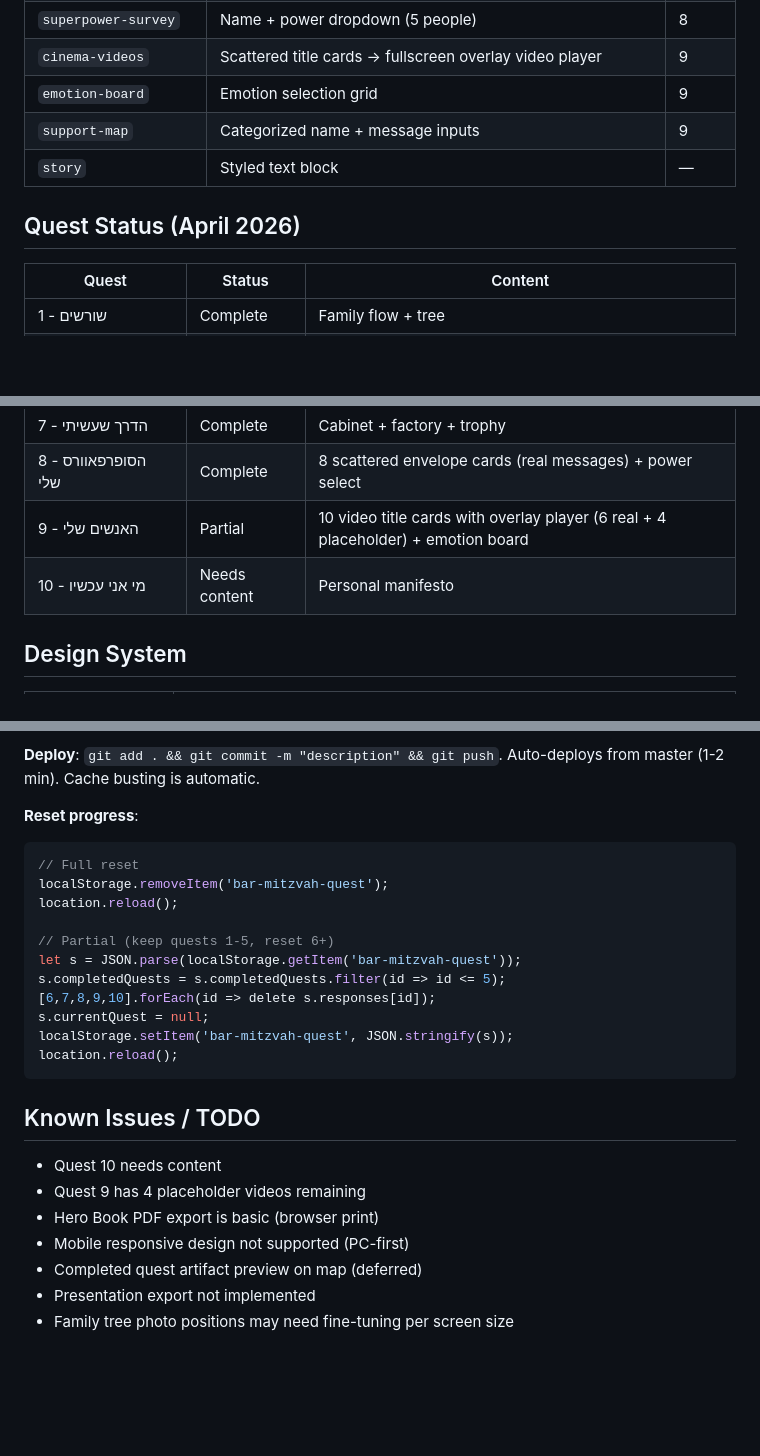
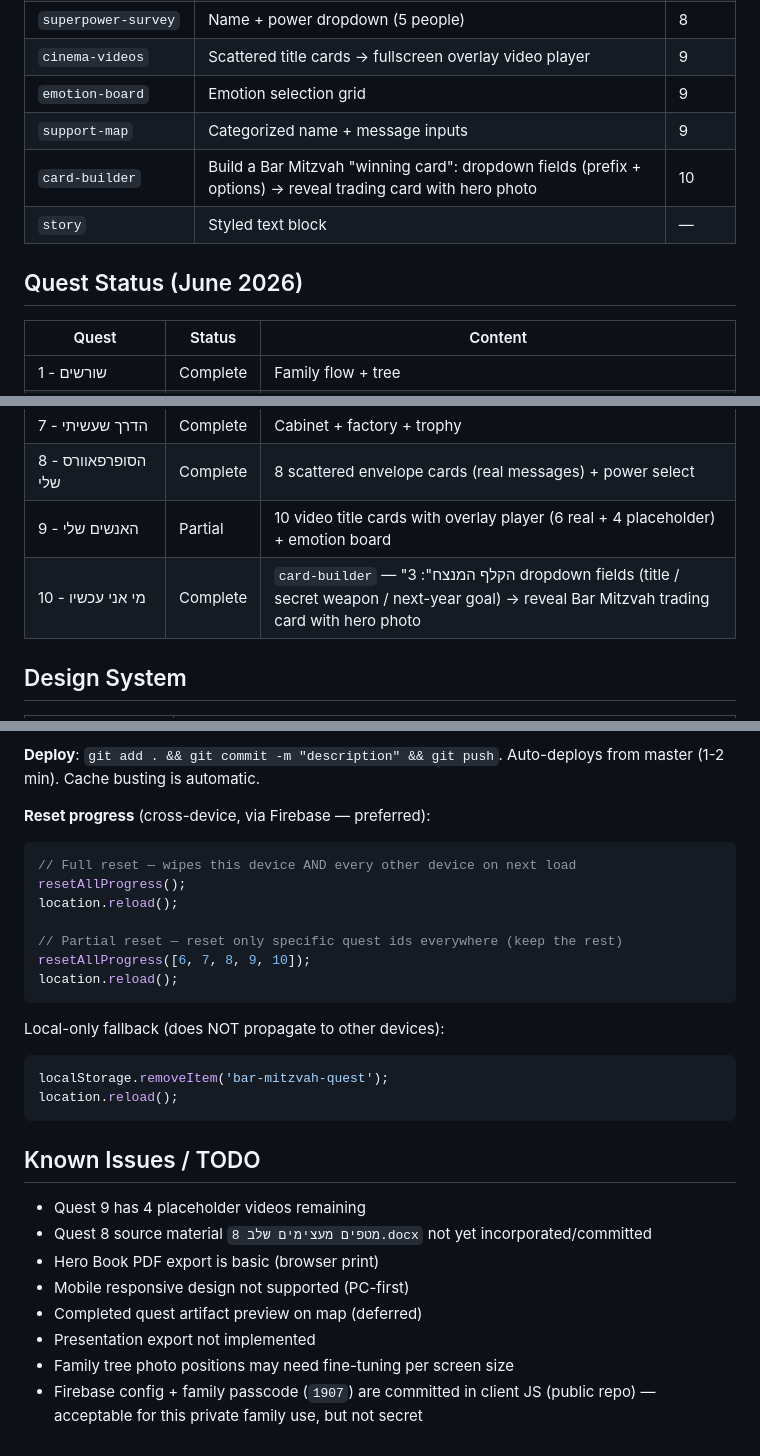
Before and after one commit to yaelk-maker/bar-mitzvah-quest, a Markdown page: CLAUDE.md, 3 parts joined by grey strips. Rendered like a GitHub page; blank space fills up the shorter version.

Commit message:
Update CLAUDE.md: Firebase sync, card-builder, Quest 10 complete
Co-Authored-By: Claude Opus 4.8 <noreply@anthropic.com>

````diff
--- a/CLAUDE.md
+++ b/CLAUDE.md
@@ -103,9 +113,10 @@ bar-mitzvah-quest/
 | `cinema-videos` | Scattered title cards → fullscreen overlay video player | 9 |
 | `emotion-board` | Emotion selection grid | 9 |
 | `support-map` | Categorized name + message inputs | 9 |
+| `card-builder` | Build a Bar Mitzvah "winning card": dropdown fields (prefix + options) → reveal trading card with hero photo | 10 |
 | `story` | Styled text block | — |
 
-## Quest Status (April 2026)
+## Quest Status (June 2026)
 
 | Quest | Status | Content |
 |-------|--------|---------|
@@ -118,7 +129,7 @@ bar-mitzvah-quest/
 | 7 - הדרך שעשיתי | Complete | Cabinet + factory + trophy |
 | 8 - הסופרפאוורס שלי | Complete | 8 scattered envelope cards (real messages) + power select |
 | 9 - האנשים שלי | Partial | 10 video title cards with overlay player (6 real + 4 placeholder) + emotion board |
-| 10 - מי אני עכשיו | Needs content | Personal manifesto |
+| 10 - מי אני עכשיו | Complete | `card-builder` — "הקלף המנצח": 3 dropdown fields (title / secret weapon / next-year goal) → reveal Bar Mitzvah trading card with hero photo |
 
 ## Design System
 | Element | Value |
@@ -172,26 +183,28 @@ bar-mitzvah-quest/
 
 **Deploy**: `git add . && git commit -m "description" && git push`. Auto-deploys from master (1-2 min). Cache busting is automatic.
 
-**Reset progress**:
+**Reset progress** (cross-device, via Firebase — preferred):
 ```javascript
-// Full reset
-localStorage.removeItem('bar-mitzvah-quest');
+// Full reset — wipes this device AND every other device on next load
+resetAllProgress();
 location.reload();
 
-// Partial (keep quests 1-5, reset 6+)
-let s = JSON.parse(localStorage.getItem('bar-mitzvah-quest'));
-s.completedQuests = s.completedQuests.filter(id => id <= 5);
-[6,7,8,9,10].forEach(id => delete s.responses[id]);
-s.currentQuest = null;
-localStorage.setItem('bar-mitzvah-quest', JSON.stringify(s));
+// Partial reset — reset only specific quest ids everywhere (keep the rest)
+resetAllProgress([6, 7, 8, 9, 10]);
+location.reload();
+```
+Local-only fallback (does NOT propagate to other devices):
+```javascript
+localStorage.removeItem('bar-mitzvah-quest');
 location.reload();
 ```
 
 ## Known Issues / TODO
-- Quest 10 needs content
 - Quest 9 has 4 placeholder videos remaining
+- Quest 8 source material `מטפים מעצימים שלב 8.docx` not yet incorporated/committed
 - Hero Book PDF export is basic (browser print)
 - Mobile responsive design not supported (PC-first)
 - Completed quest artifact preview on map (deferred)
 - Presentation export not implemented
 - Family tree photo positions may need fine-tuning per screen size
+- Firebase config + family passcode (`1907`) are committed in client JS (public repo) — acceptable for this private family use, but not secret
````
Also changed, not shown: other parts of CLAUDE.md (+14 -4 lines).
